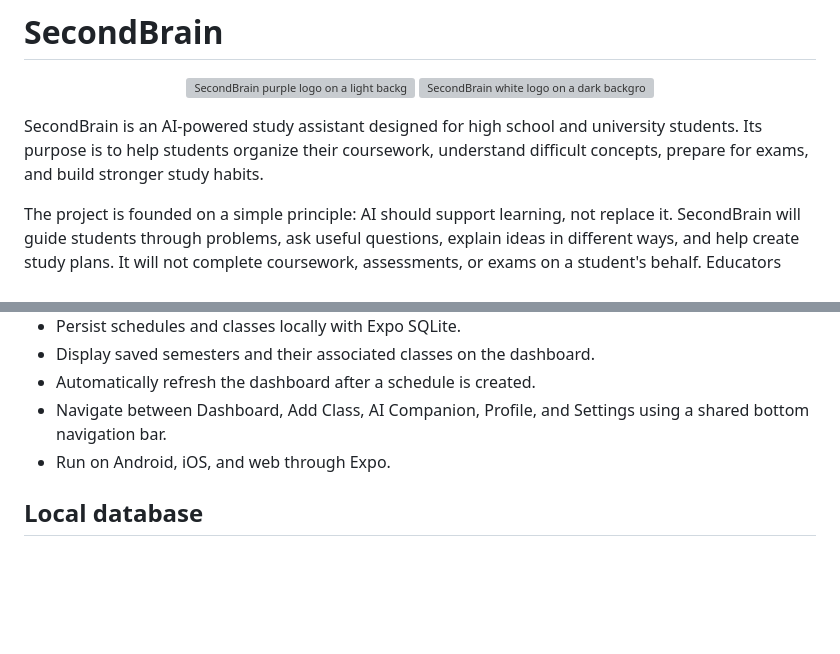
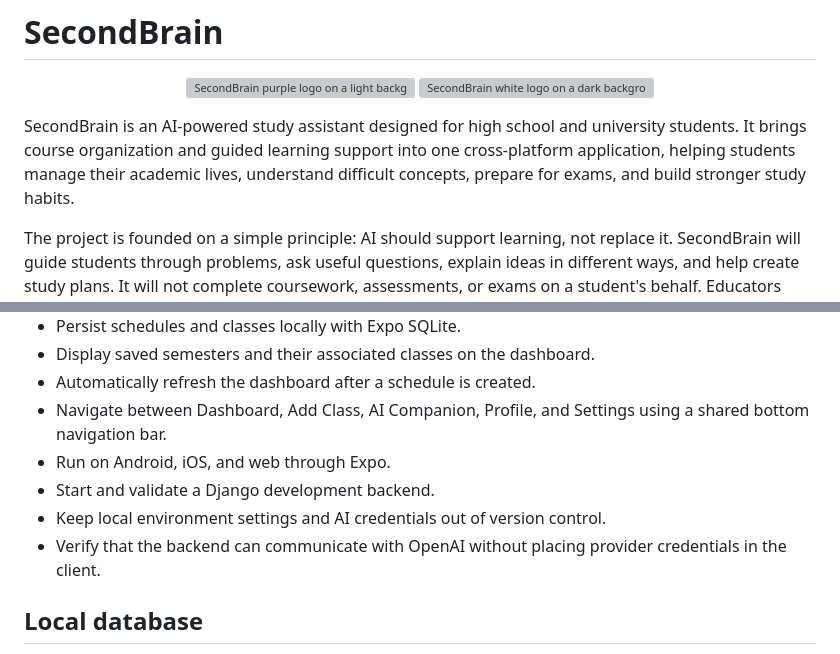
Before and after one commit to lsara011/Second-Brain, a Markdown page: README.md, 2 parts joined by grey strips. Rendered like a GitHub page; blank space fills up the shorter version; grey boxes are pictures that could not be loaded.

```diff
--- a/README.md
+++ b/README.md
@@ -5,7 +5,7 @@
   <img src="./assets/readme/second-brain-dark.png" alt="SecondBrain white logo on a dark background" width="48%" />
 </p>
 
-SecondBrain is an AI-powered study assistant designed for high school and university students. Its purpose is to help students organize their coursework, understand difficult concepts, prepare for exams, and build stronger study habits.
+SecondBrain is an AI-powered study assistant designed for high school and university students. It brings course organization and guided learning support into one cross-platform application, helping students manage their academic lives, understand difficult concepts, prepare for exams, and build stronger study habits.
 
 The project is founded on a simple principle: AI should support learning, not replace it. SecondBrain will guide students through problems, ask useful questions, explain ideas in different ways, and help create study plans. It will not complete coursework, assessments, or exams on a student's behalf. Educators remain essential to the learning process, and this application is intended to complement their teaching.
 
@@ -33,6 +35,9 @@ SecondBrain is in active development. The application currently supports creatin
 - Automatically refresh the dashboard after a schedule is created.
 - Navigate between Dashboard, Add Class, AI Companion, Profile, and Settings using a shared bottom navigation bar.
 - Run on Android, iOS, and web through Expo.
+- Start and validate a Django development backend.
+- Keep local environment settings and AI credentials out of version control.
+- Verify that the backend can communicate with OpenAI without placing provider credentials in the client.
 
 ## Local database
 
```
Also changed, not shown: other parts of README.md (+19 -21 lines).
